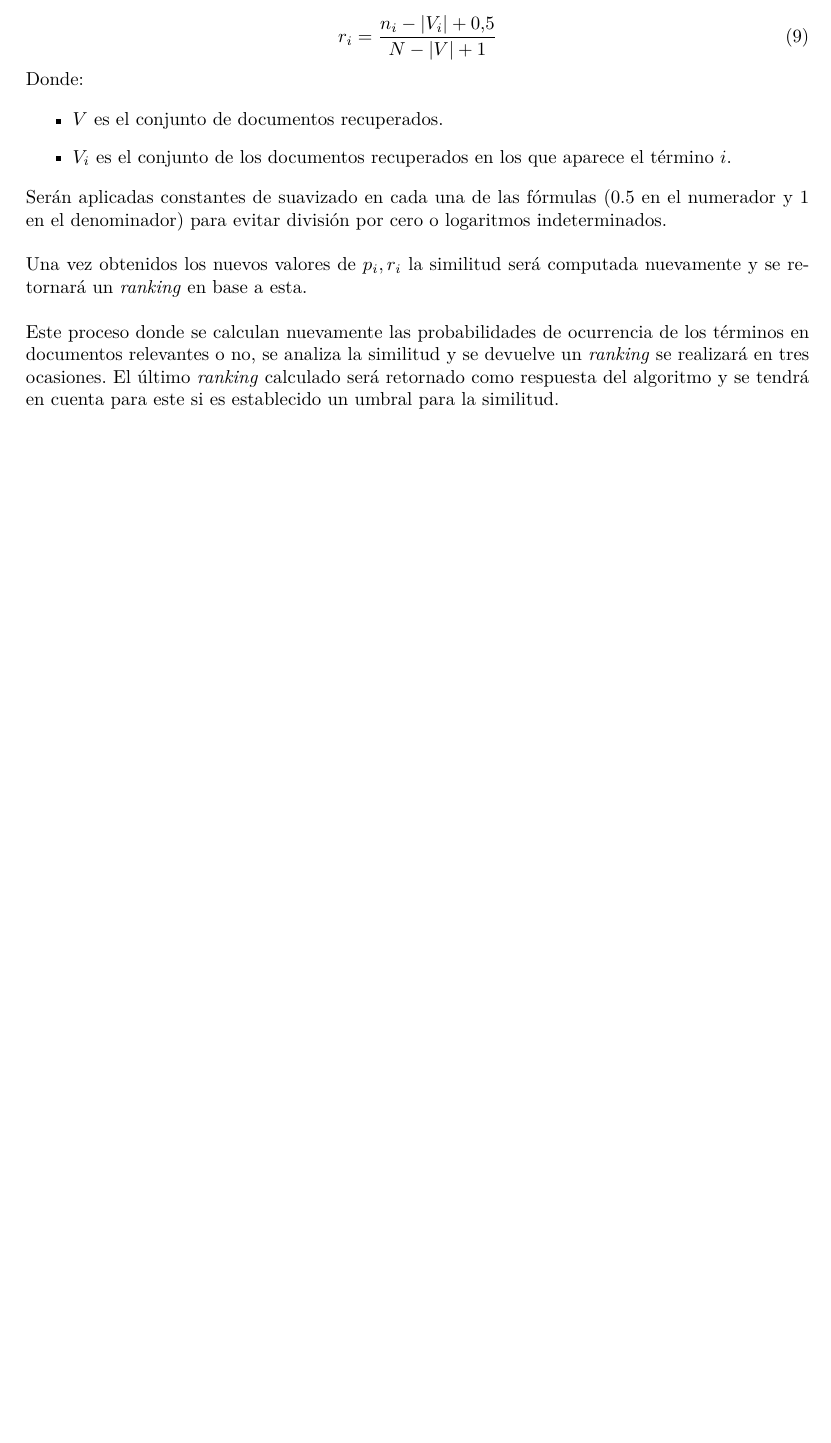
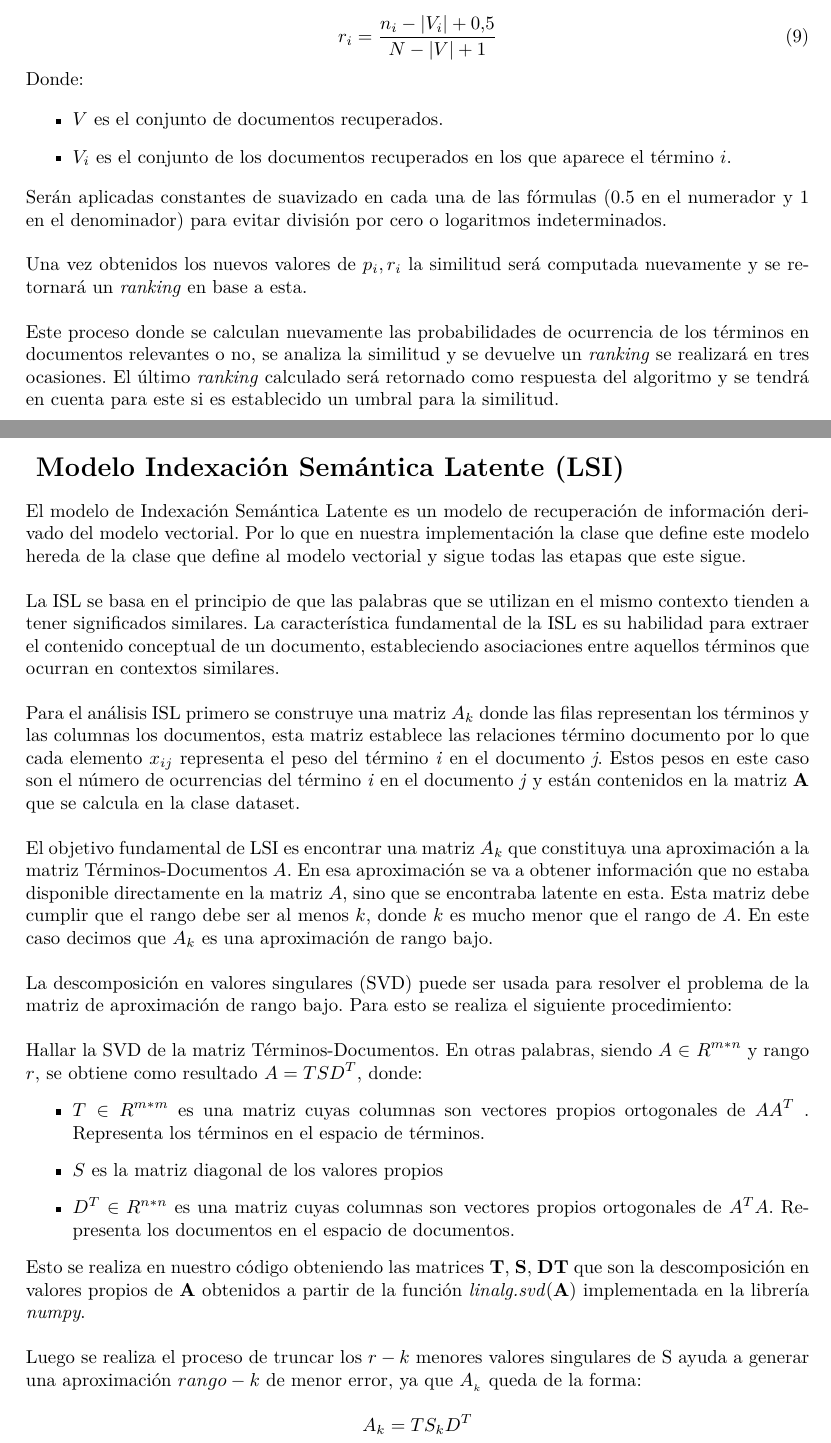
Before and after one commit to dfiallo35/sri, a LaTeX document (documentation/document.tex): part of page 5 of 5 before the commit and two parts of pages 5 and 6 of 7 after it, the two joined at a grey line, cut so that both start at the same text, the shorter picture padded with empty space. Compiled offline with pdfLaTeX.

Commit message:
LSI add to inform

```diff
--- a/documentation/document.tex
+++ b/documentation/document.tex
@@ -213,3 +213,32 @@
 			Este proceso donde se calculan nuevamente las probabilidades de ocurrencia de los términos en documentos relevantes o no, se analiza la similitud y se devuelve un \emph{ranking} se realizará en tres ocasiones. El último \emph{ranking} calculado será retornado como respuesta del algoritmo y se tendrá en cuenta para este si es establecido un umbral para la similitud.
 
 
+\section*{ Modelo Indexación Semántica Latente (LSI)}
+
+El modelo de Indexación Semántica Latente es un modelo de recuperación de información derivado del modelo vectorial. Por lo que en nuestra implementación la clase que define este modelo hereda de la clase que define al modelo vectorial y sigue todas las etapas que este sigue.\\
+
+La ISL se basa en el principio de que las palabras que se utilizan en el mismo contexto tienden a tener significados similares. La característica fundamental de la ISL es su habilidad para extraer el contenido conceptual de un documento, estableciendo asociaciones entre aquellos términos que ocurran en contextos similares. \\
+
+Para el análisis ISL primero se construye una matriz ${\displaystyle A_{k}}$ donde las filas representan los términos y las columnas los documentos, esta matriz establece las relaciones término documento por lo que cada elemento  $x_{ij}$  representa el peso del término \textit{i} en el documento \textit{j}. Estos pesos en este caso son el número de ocurrencias del término \textit{i} en el documento \textit{j} y están contenidos en la matriz \textbf{A} que se calcula en la clase dataset.\\
+
+El objetivo fundamental de LSI es encontrar una matriz ${\displaystyle A_{k}}$ que constituya una aproximación a la matriz Términos-Documentos ${\displaystyle A}$. En esa aproximación se va a obtener información que no estaba disponible directamente en la matriz ${\displaystyle A}$, sino que se encontraba latente en esta. Esta matriz debe cumplir que el rango debe ser al menos ${\displaystyle k}$, donde ${\displaystyle k}$ es mucho menor que el rango de ${\displaystyle A}$. En este caso decimos que ${\displaystyle A_{k}}$ es una aproximación de rango bajo.\\
+
+La descomposición en valores singulares (SVD) puede ser usada para resolver el problema de la matriz de aproximación de rango bajo. Para esto se realiza el siguiente procedimiento:\\
+
+ Hallar la SVD de la matriz Términos-Documentos. En otras palabras, siendo ${\displaystyle A}$ $ \in $ ${\displaystyle R^{m*n}}$ y rango ${\displaystyle r}$, se obtiene como resultado ${\displaystyle A=TSD^{T}}$, donde:
+\begin{itemize}
+
+\item ${\displaystyle T} \in {\displaystyle R^{m*m}}$ es una matriz cuyas columnas son vectores propios ortogonales de $ {\displaystyle AA^{T}}$ . Representa los términos en el espacio de términos.
+
+\item ${\displaystyle S}$ es la matriz diagonal de los valores propios
+
+\item ${\displaystyle D^T} \in {\displaystyle R^{n*n}}$ es una matriz cuyas columnas son vectores propios ortogonales de ${\displaystyle A^{T}A}$. Representa los documentos en el espacio de documentos.
+\end{itemize}
+
+Esto se realiza en nuestro código obteniendo las matrices \textbf{T}, \textbf{S}, \textbf{DT} que son la descomposición en valores propios de \textbf{A} obtenidos a partir de la función \emph{linalg.svd}(\textbf{A})
+implementada en la librería \emph{numpy}.\\
+
+Luego se realiza el proceso de truncar los $r-k$ menores valores
+ singulares de S ayuda a generar una aproximación $rango-k$ de menor error, ya que $A_{_{k}}$ queda de la forma:
+
+$$A_{k}=TS_{k}D^{T}$$
```
Also changed, not shown: documentation/document.pdf, documentation/document.tex (33 more changed lines).
